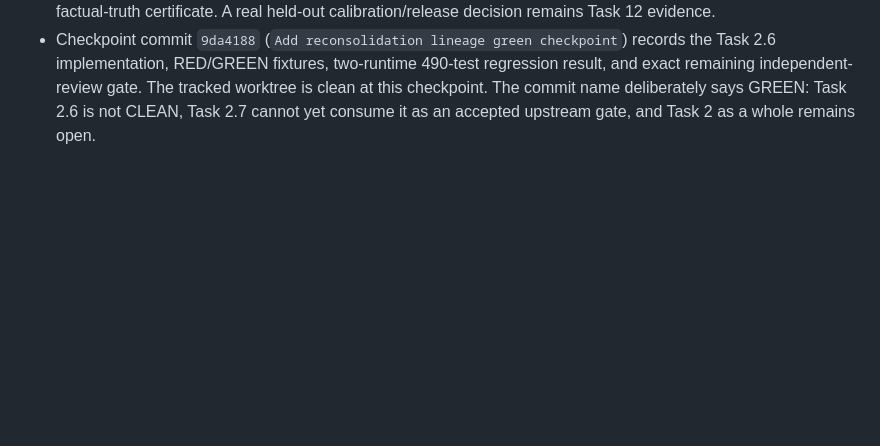
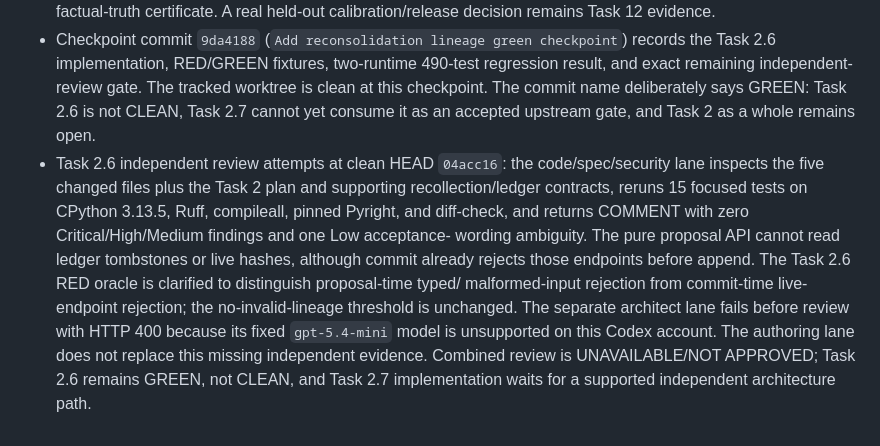
Before and after one commit to kaannsaydamm/ALUCLU, a Markdown page: TRAJECTORY.md, the part around the change. Rendered like a GitHub page; blank space fills up the shorter version.

Commit message:
Clarify reconsolidation rejection stages

```diff
--- a/TRAJECTORY.md
+++ b/TRAJECTORY.md
@@ -2374,3 +2374,18 @@ session can map each decision to the exact diff.
   worktree is clean at this checkpoint. The commit name deliberately says
   GREEN: Task 2.6 is not CLEAN, Task 2.7 cannot yet consume it as an accepted
   upstream gate, and Task 2 as a whole remains open.
+- Task 2.6 independent review attempts at clean HEAD `04acc16`: the
+  code/spec/security lane inspects the five changed files plus the Task 2 plan
+  and supporting recollection/ledger contracts, reruns 15 focused tests on
+  CPython 3.13.5, Ruff, compileall, pinned Pyright, and diff-check, and returns
+  COMMENT with zero Critical/High/Medium findings and one Low acceptance-
+  wording ambiguity. The pure proposal API cannot read ledger tombstones or
+  live hashes, although commit already rejects those endpoints before append.
+  The Task 2.6 RED oracle is clarified to distinguish proposal-time typed/
+  malformed-input rejection from commit-time live-endpoint rejection; the
+  no-invalid-lineage threshold is unchanged. The separate architect lane
+  fails before review with HTTP 400 because its fixed `gpt-5.4-mini` model is
+  unsupported on this Codex account. The authoring lane does not replace this
+  missing independent evidence. Combined review is UNAVAILABLE/NOT APPROVED;
+  Task 2.6 remains GREEN, not CLEAN, and Task 2.7 implementation waits for a
+  supported independent architecture path.
```
Also changed, not shown: 1 other file.
